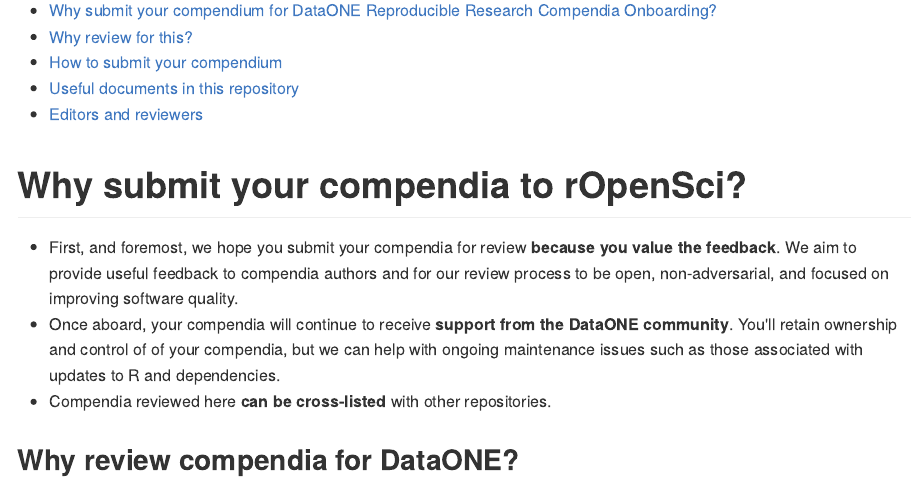
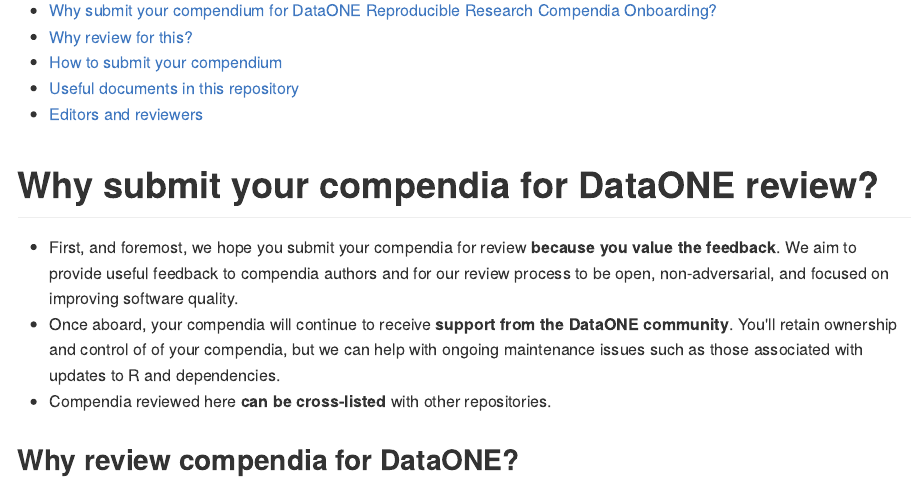
Before and after one commit to benmarwick/onboarding-reproducible-compendia, an R Markdown document (README.Rmd): the page in a window 1100 px wide, from 360 px down. The pictures show the output file README.md that the author committed with the source, drawn offline in the style of GitHub.

Commit message:
remove mention of ropensci from readme

```diff
--- a/README.Rmd
+++ b/README.Rmd
@@ -28,7 +28,7 @@
 * [Useful documents in this repository](#files)
 * [Editors and reviewers](#editors)
 
-# <a href="#why-submit" name="why-submit"></a>Why submit your compendia to rOpenSci?
+# <a href="#why-submit" name="why-submit"></a>Why submit your compendia for DataONE review?
 
 -   First, and foremost, we hope you submit your compendia for review **because you
     value the feedback**.  We aim to provide useful feedback to compendia authors
```
Also changed, not shown: README.md.
